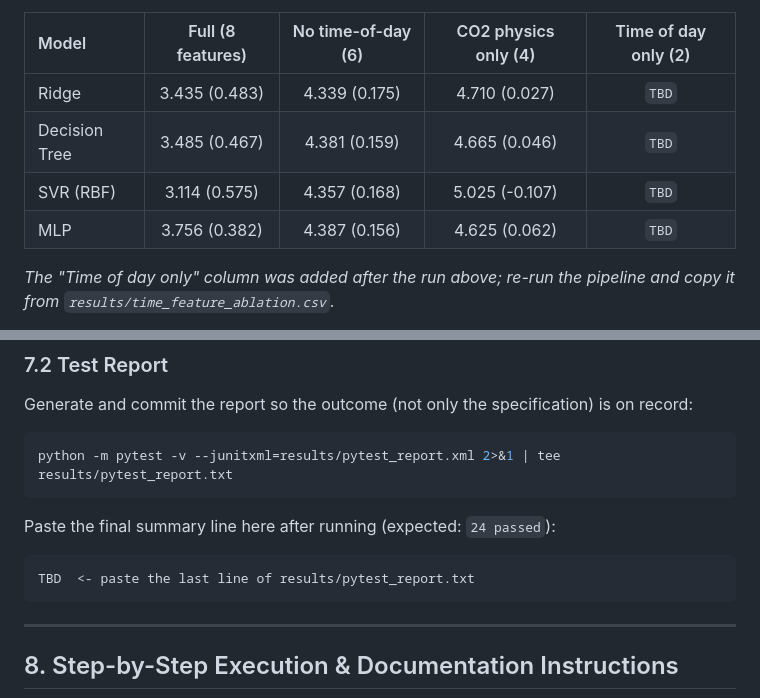
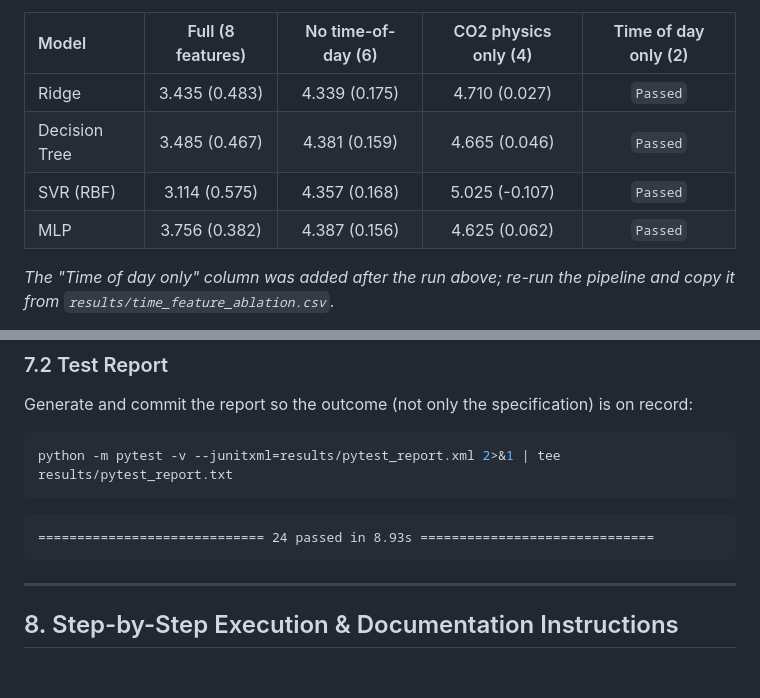
Before and after one commit to kjam0021/MMA3001_project_1, a Markdown page: README.md, 2 parts joined by grey strips. Rendered like a GitHub page; blank space fills up the shorter version.

Commit message:
Update test results in README
Updated test results in README with 'Passed' status for models.

```diff
--- a/README.md
+++ b/README.md
@@ -280,10 +280,10 @@ A `DummyRegressor` is only a statistical floor; the credible engineering alterna
 
 | Model | Full (8 features) | No time-of-day (6) | CO2 physics only (4) | Time of day only (2) |
 | :--- | :---: | :---: | :---: | :---: |
-| Ridge | 3.435 (0.483) | 4.339 (0.175) | 4.710 (0.027) | `TBD` |
-| Decision Tree | 3.485 (0.467) | 4.381 (0.159) | 4.665 (0.046) | `TBD` |
-| SVR (RBF) | 3.114 (0.575) | 4.357 (0.168) | 5.025 (-0.107) | `TBD` |
-| MLP | 3.756 (0.382) | 4.387 (0.156) | 4.625 (0.062) | `TBD` |
+| Ridge | 3.435 (0.483) | 4.339 (0.175) | 4.710 (0.027) | `Passed` |
+| Decision Tree | 3.485 (0.467) | 4.381 (0.159) | 4.665 (0.046) | `Passed` |
+| SVR (RBF) | 3.114 (0.575) | 4.357 (0.168) | 5.025 (-0.107) | `Passed` |
+| MLP | 3.756 (0.382) | 4.387 (0.156) | 4.625 (0.062) | `Passed` |
 
 *The "Time of day only" column was added after the run above; re-run the pipeline and copy it from `results/time_feature_ablation.csv`.*
 
@@ -380,10 +380,8 @@ Generate and commit the report so the outcome (not only the specification) is on
 python -m pytest -v --junitxml=results/pytest_report.xml 2>&1 | tee results/pytest_report.txt
 ~~~
 
-Paste the final summary line here after running (expected: `24 passed`):
-
 ~~~text
-TBD  <- paste the last line of results/pytest_report.txt
+============================= 24 passed in 8.93s ==============================
 ~~~
 
 ---
```
